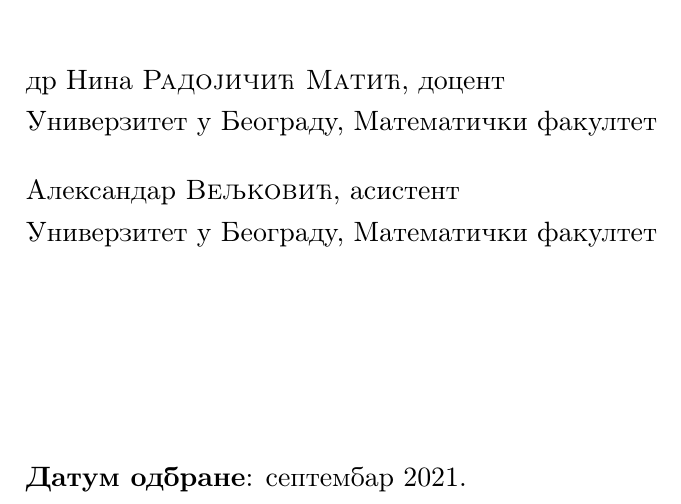
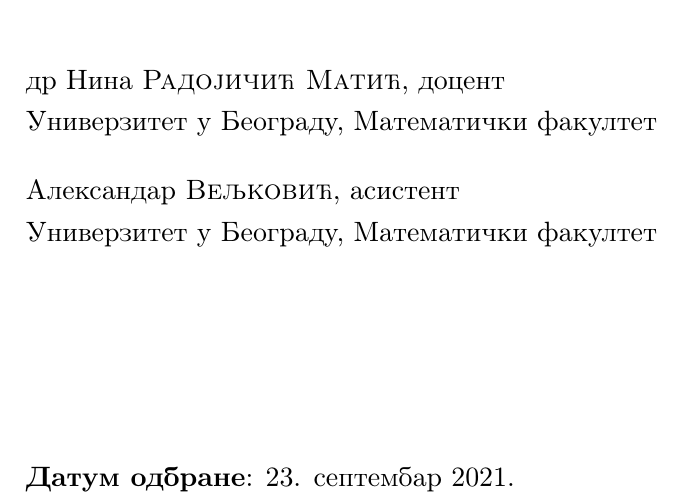
Before and after one commit to matfija/HMM-u-bioinformatici, a LaTeX book (rad/HMM-u-bioinformatici.tex): part of page 2 of 81, cut so that both start at the same text. Compiled offline with pdfLaTeX.

Commit message:
Dodat datum odbrane

```diff
--- a/rad/HMM-u-bioinformatici.tex
+++ b/rad/HMM-u-bioinformatici.tex
@@ -55,7 +55,7 @@
 % Ime i afilijacija drugog člana komisije (u odabranom pismu)
 \komisijaB{Александар \textsc{Вељковић}, асистент\\ Универзитет у Београду, Математички факултет}
 % Datum odbrane (obrisati ili iskomentarisati ako nije poznat)
-\datumodbrane{септембар 2021.}
+\datumodbrane{23. септембар 2021.}
 
 % Apstrakt na srpskom jeziku (u odabranom pismu)
 \apstr{%
```
Also changed, not shown: README.md.
